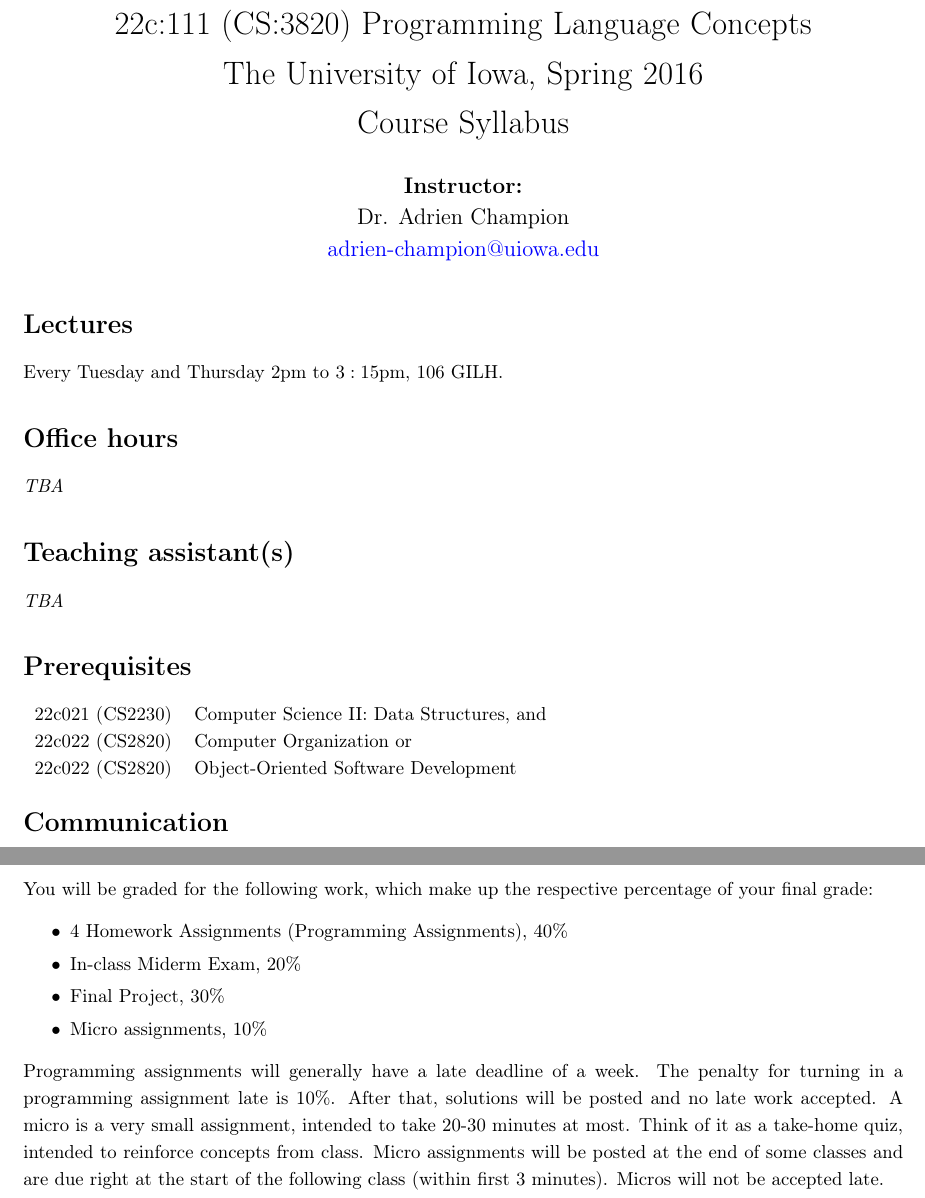
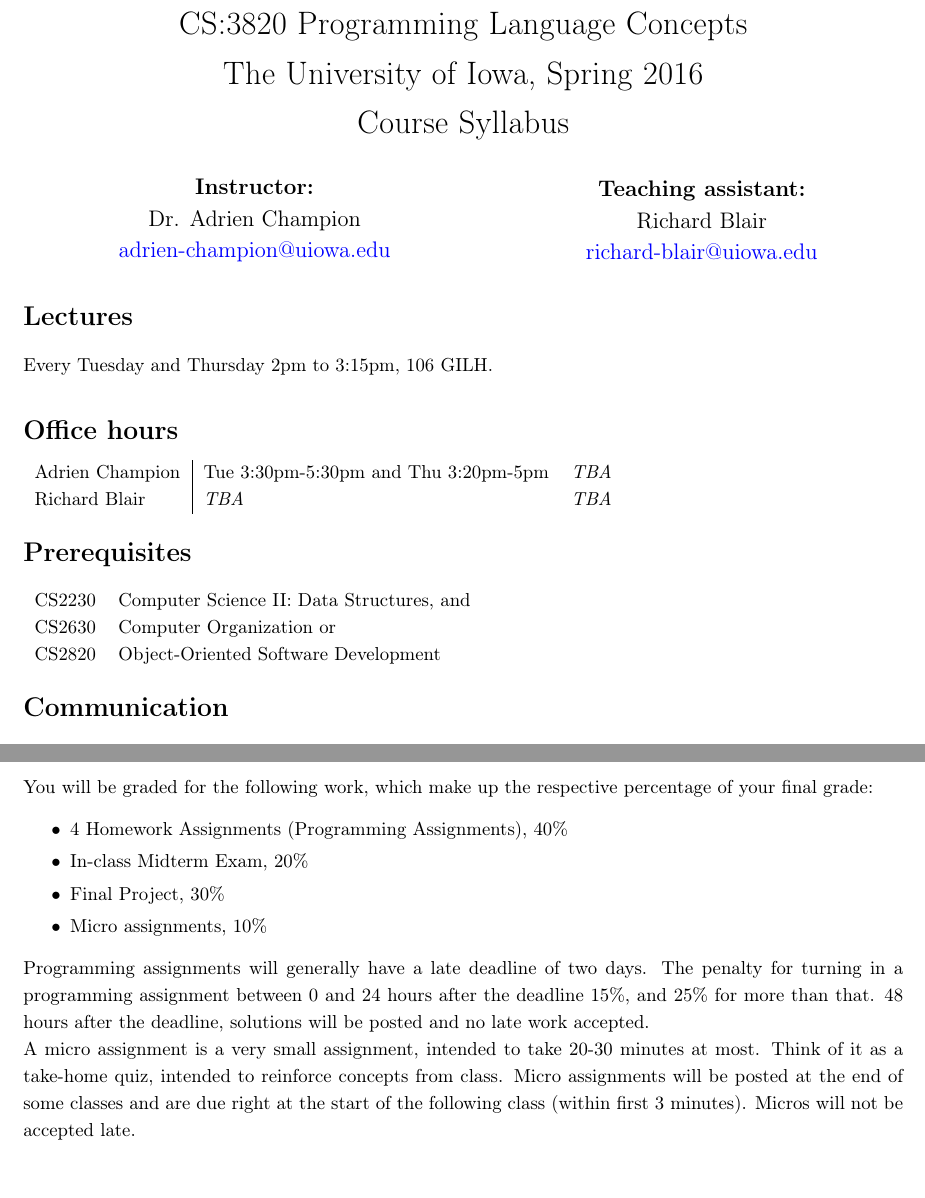
Before and after one commit to timothy-mcroy/plc-clone, a LaTeX document (syllabus/main.tex): two parts of pages 1 and 2 of 4, joined at a grey line, cut so that both start at the same text. Compiled offline with pdfLaTeX.

Commit message:
Syllabus update

```diff
--- a/syllabus/main.tex
+++ b/syllabus/main.tex
@@ -23,7 +23,7 @@
 % |===| Title related things.
 
 \newcommand{\articleTitle}{
-  $22$c:$111$ (CS:$3820$) Programming Language Concepts\\
+  CS:3820 Programming Language Concepts\\
   The University of Iowa, Spring 2016\\
   Course Syllabus
 }
@@ -45,6 +45,11 @@
 }
 
 \author{
-  \textbf{Instructor:}\\
-  Dr. Adrien Champion\\
-  \href{mailto:adrien-champion@uiowa.edu}{adrien-champion@uiowa.edu}
+  \begin{minipage}{.5\textwidth}
+    \centering
+    \textbf{Instructor:}\\
+    Dr. Adrien Champion\\
+    \href{mailto:adrien-champion@uiowa.edu}{adrien-champion@uiowa.edu}\\[2pt]
+  \end{minipage}
+  \begin{minipage}{.5\textwidth}
+    \centering
@@ -59,22 +68,21 @@
 \maketitle
 
 \section*{Lectures}
-Every Tuesday and Thursday $2$pm to $3:15$pm, $106$ GILH.
+Every Tuesday and Thursday 2pm to 3:15pm, 106 GILH.
 
 
 \section*{Office hours}
-\tba
-
-
-\section*{Teaching assistant(s)}
-\tba
+\begin{tabular}{l | l l}
+  Adrien Champion & Tue 3:30pm-5:30pm and Thu 3:20pm-5pm & \tba \\
+  Richard Blair & \tba & \tba \\
+\end{tabular}
 
 
 \section*{Prerequisites}
 \begin{tabular}{l l}
-  $22$c$021$ (CS$2230$) & Computer Science II: Data Structures, and \\
-  $22$c$022$ (CS$2820$) & Computer Organization or \\
-  $22$c$022$ (CS$2820$) & Object-Oriented Software Development
+  CS$2230$ & Computer Science II: Data Structures, and \\
+  CS$2630$ & Computer Organization or \\
+  CS$2820$ & Object-Oriented Software Development
 \end{tabular}
 
 
@@ -152,11 +160,19 @@
 You will be graded for the following work, which make up the respective percentage of your final grade:
 \begin{itemize}\itemsep-1pt
   \item 4 Homework Assignments (Programming Assignments), 40\%
-  \item In-class Miderm Exam, 20\%
+  \item In-class Midterm Exam, 20\%
   \item Final Project, 30\%
   \item Micro assignments, 10\%
 \end{itemize}
-Programming assignments will generally have a late deadline of a week. The penalty for turning in a programming assignment late is 10\%. After that, solutions will be posted and no late work accepted. A micro is a very small assignment, intended to take 20-30 minutes at most. Think of it as a take-home quiz, intended to reinforce concepts from class. Micro assignments will be posted at the end of some classes and are due right at the start of the following class (within first 3 minutes). Micros will not be accepted late.
+Programming assignments will generally have a late deadline of two days. The
+penalty for turning in a programming assignment between 0 and 24 hours after
+the deadline 15\%, and 25\% for more than that. 48 hours after the deadline,
+solutions will be posted and no late work accepted.\\
+A micro assignment is a very small assignment, intended to take 20-30 minutes
+at most. Think of it as a take-home quiz, intended to reinforce concepts from
+class. Micro assignments will be posted at the end of some classes and are due
+right at the start of the following class (within first 3 minutes). Micros will
+not be accepted late.
 
 
 \section*{Collaboration Policy}
```
Also changed, not shown: syllabus.pdf, syllabus/main.tex (20 more changed lines).
